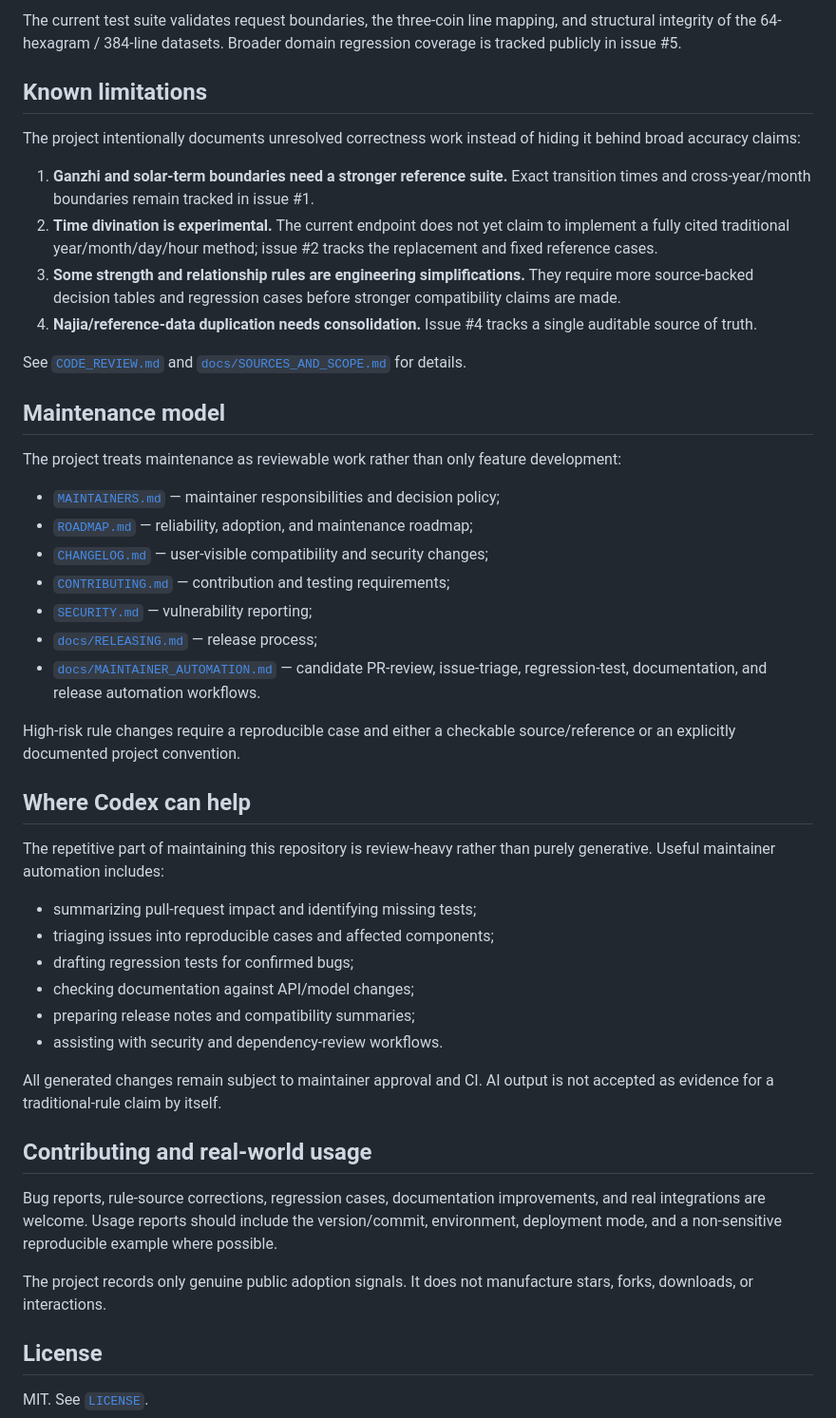
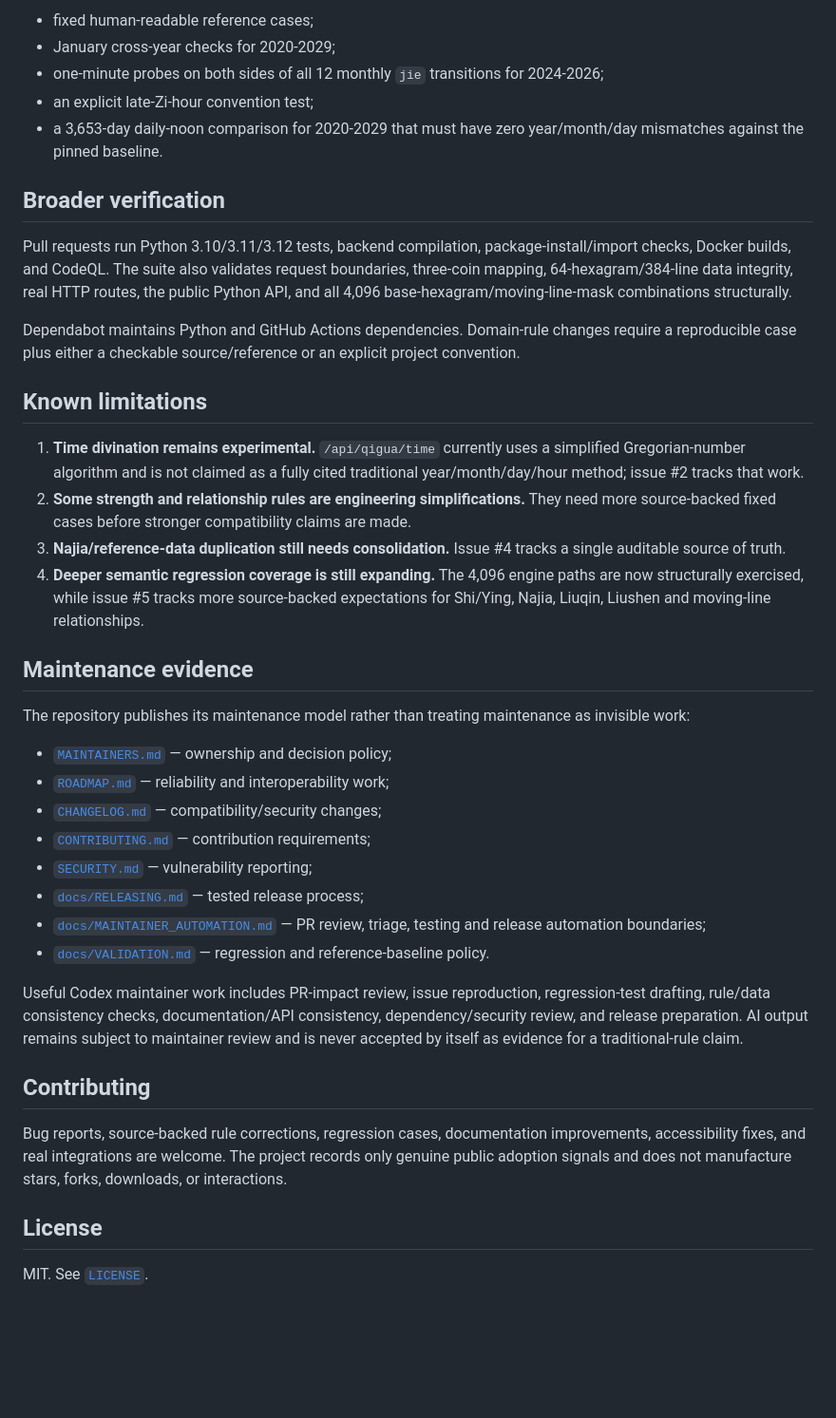
Before and after one commit to DemonAngela/liuyao_paipan, a Markdown page: README_EN.md, the part around one of its changes. Shown at 95% size. GitHub-like rendering; blank space fills up the shorter version.

Commit message:
docs: align English overview with validated calendar and Python API

```diff
--- a/README_EN.md
+++ b/README_EN.md
@@ -53,49 +68,41 @@ Dependabot is configured for Python and GitHub Actions dependencies.
 
-The current test suite validates request boundaries, the three-coin line mapping, and structural integrity of the 64-hexagram / 384-line datasets. Broader domain regression coverage is tracked publicly in issue #5.
+- fixed human-readable reference cases;
+- January cross-year checks for 2020-2029;
+- one-minute probes on both sides of all 12 monthly `jie` transitions for 2024-2026;
+- an explicit late-Zi-hour convention test;
+- a 3,653-day daily-noon comparison for 2020-2029 that must have zero year/month/day mismatches against the pinned baseline.
+
+## Broader verification
+
+Pull requests run Python 3.10/3.11/3.12 tests, backend compilation, package-install/import checks, Docker builds, and CodeQL. The suite also validates request boundaries, three-coin mapping, 64-hexagram/384-line data integrity, real HTTP routes, the public Python API, and all 4,096 base-hexagram/moving-line-mask combinations structurally.
+
+Dependabot maintains Python and GitHub Actions dependencies. Domain-rule changes require a reproducible case plus either a checkable source/reference or an explicit project convention.
 
 ## Known limitations
 
-The project intentionally documents unresolved correctness work instead of hiding it behind broad accuracy claims:
+1. **Time divination remains experimental.** `/api/qigua/time` currently uses a simplified Gregorian-number algorithm and is not claimed as a fully cited traditional year/month/day/hour method; issue #2 tracks that work.
+2. **Some strength and relationship rules are engineering simplifications.** They need more source-backed fixed cases before stronger compatibility claims are made.
+3. **Najia/reference-data duplication still needs consolidation.** Issue #4 tracks a single auditable source of truth.
+4. **Deeper semantic regression coverage is still expanding.** The 4,096 engine paths are now structurally exercised, while issue #5 tracks more source-backed expectations for Shi/Ying, Najia, Liuqin, Liushen and moving-line relationships.
 
-1. **Ganzhi and solar-term boundaries need a stronger reference suite.** Exact transition times and cross-year/month boundaries remain tracked in issue #1.
-2. **Time divination is experimental.** The current endpoint does not yet claim to implement a fully cited traditional year/month/day/hour method; issue #2 tracks the replacement and fixed reference cases.
-3. **Some strength and relationship rules are engineering simplifications.** They require more source-backed decision tables and regression cases before stronger compatibility claims are made.
-4. **Najia/reference-data duplication needs consolidation.** Issue #4 tracks a single auditable source of truth.
+## Maintenance evidence
 
-See [`CODE_REVIEW.md`](CODE_REVIEW.md) and [`docs/SOURCES_AND_SCOPE.md`](docs/SOURCES_AND_SCOPE.md) for details.
+The repository publishes its maintenance model rather than treating maintenance as invisible work:
 
-## Maintenance model
+- [`MAINTAINERS.md`](MAINTAINERS.md) — ownership and decision policy;
+- [`ROADMAP.md`](ROADMAP.md) — reliability and interoperability work;
+- [`CHANGELOG.md`](CHANGELOG.md) — compatibility/security changes;
+- [`CONTRIBUTING.md`](CONTRIBUTING.md) — contribution requirements;
+- [`SECURITY.md`](SECURITY.md) — vulnerability reporting;
+- [`docs/RELEASING.md`](docs/RELEASING.md) — tested release process;
+- [`docs/MAINTAINER_AUTOMATION.md`](docs/MAINTAINER_AUTOMATION.md) — PR review, triage, testing and release automation boundaries;
+- [`docs/VALIDATION.md`](docs/VALIDATION.md) — regression and reference-baseline policy.
 
-The project treats maintenance as reviewable work rather than only feature development:
+Useful Codex maintainer work includes PR-impact review, issue reproduction, regression-test drafting, rule/data consistency checks, documentation/API consistency, dependency/security review, and release preparation. AI output remains subject to maintainer review and is never accepted by itself as evidence for a traditional-rule claim.
 
-- [`MAINTAINERS.md`](MAINTAINERS.md) — maintainer responsibilities and decision policy;
-- [`ROADMAP.md`](ROADMAP.md) — reliability, adoption, and maintenance roadmap;
-- [`CHANGELOG.md`](CHANGELOG.md) — user-visible compatibility and security changes;
-- [`CONTRIBUTING.md`](CONTRIBUTING.md) — contribution and testing requirements;
-- [`SECURITY.md`](SECURITY.md) — vulnerability reporting;
-- [`docs/RELEASING.md`](docs/RELEASING.md) — release process;
-- [`docs/MAINTAINER_AUTOMATION.md`](docs/MAINTAINER_AUTOMATION.md) — candidate PR-review, issue-triage, regression-test, documentation, and release automation workflows.
+## Contributing
 
-High-risk rule changes require a reproducible case and either a checkable source/reference or an explicitly documented project convention.
-
-## Where Codex can help
-
-The repetitive part of maintaining this repository is review-heavy rather than purely generative. Useful maintainer automation includes:
-
-- summarizing pull-request impact and identifying missing tests;
-- triaging issues into reproducible cases and affected components;
-- drafting regression tests for confirmed bugs;
-- checking documentation against API/model changes;
-- preparing release notes and compatibility summaries;
-- assisting with security and dependency-review workflows.
-
-All generated changes remain subject to maintainer approval and CI. AI output is not accepted as evidence for a traditional-rule claim by itself.
-
-## Contributing and real-world usage
-
-Bug reports, rule-source corrections, regression cases, documentation improvements, and real integrations are welcome. Usage reports should include the version/commit, environment, deployment mode, and a non-sensitive reproducible example where possible.
-
-The project records only genuine public adoption signals. It does not manufacture stars, forks, downloads, or interactions.
+Bug reports, source-backed rule corrections, regression cases, documentation improvements, accessibility fixes, and real integrations are welcome. The project records only genuine public adoption signals and does not manufacture stars, forks, downloads, or interactions.
 
 ## License
 
```
Also changed, not shown: other parts of README_EN.md (+33 -18 lines).
